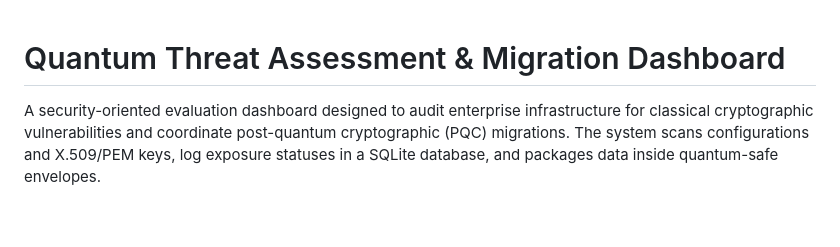
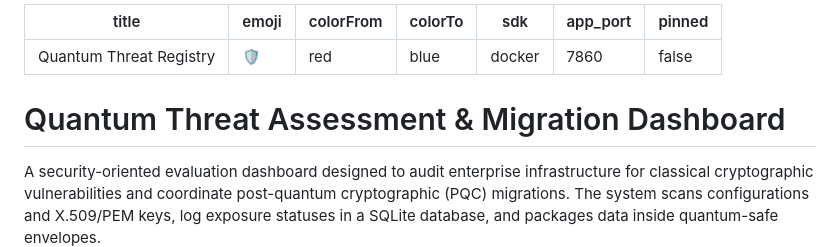
Before and after one commit to ItsMeVikashKumarSingh/quantum-threat-dashboard, a Markdown page: README.md, the part around the change. GitHub-like rendering; blank space fills up the shorter version.

Commit message:
chore: add Hugging Face Space metadata to README

```diff
--- a/README.md
+++ b/README.md
@@ -1,4 +1,15 @@
+---
+title: Quantum Threat Registry
+emoji: 🛡️
+colorFrom: red
+colorTo: blue
+sdk: docker
+app_port: 7860
+pinned: false
+---
+
 # Quantum Threat Assessment & Migration Dashboard
+
 
 A security-oriented evaluation dashboard designed to audit enterprise infrastructure for classical cryptographic vulnerabilities and coordinate post-quantum cryptographic (PQC) migrations. The system scans configurations and X.509/PEM keys, log exposure statuses in a SQLite database, and packages data inside quantum-safe envelopes.
 
```
